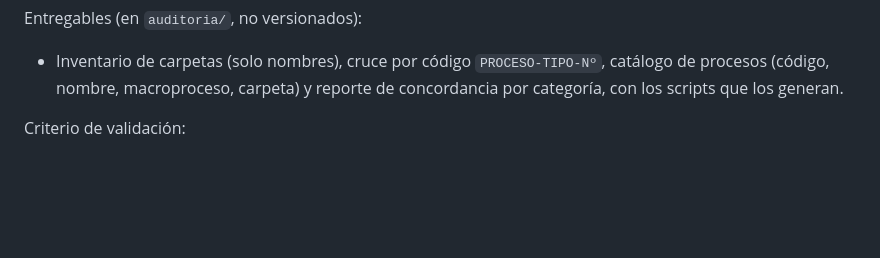
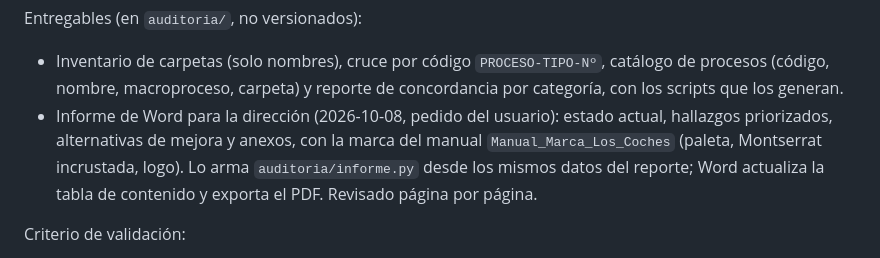
Before and after one commit to coorwallbox/Mapa_Procesos_Coches, a Markdown page: docs/07_PROGRESO_RESUMEN.md, the part around the change. GitHub-like rendering; blank space fills up the shorter version.

Commit message:
Phase 3: add the branded Word report deliverable to the record
Co-Authored-By: Claude Opus 5.5 <noreply@anthropic.com>

```diff
--- a/docs/07_PROGRESO_RESUMEN.md
+++ b/docs/07_PROGRESO_RESUMEN.md
@@ -114,6 +114,11 @@ Entregables (en `auditoria/`, no versionados):
 - Inventario de carpetas (solo nombres), cruce por código `PROCESO-TIPO-Nº`,
   catálogo de procesos (código, nombre, macroproceso, carpeta) y reporte de
   concordancia por categoría, con los scripts que los generan.
+- Informe de Word para la dirección (2026-10-08, pedido del usuario): estado
+  actual, hallazgos priorizados, alternativas de mejora y anexos, con la marca
+  del manual `Manual_Marca_Los_Coches` (paleta, Montserrat incrustada, logo).
+  Lo arma `auditoria/informe.py` desde los mismos datos del reporte; Word
+  actualiza la tabla de contenido y exporta el PDF. Revisado página por página.
 
 Criterio de validación:
 - [x] Catálogo con todos los procesos del PPT y del listado, y los que solo
```
